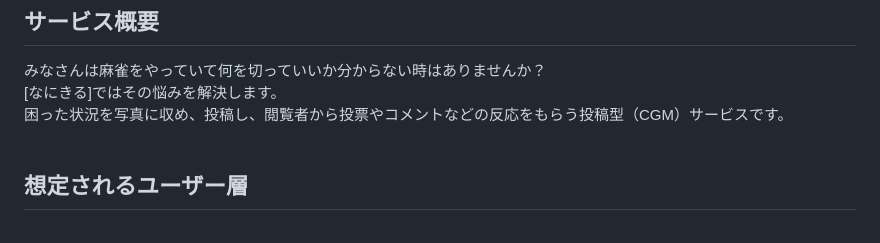
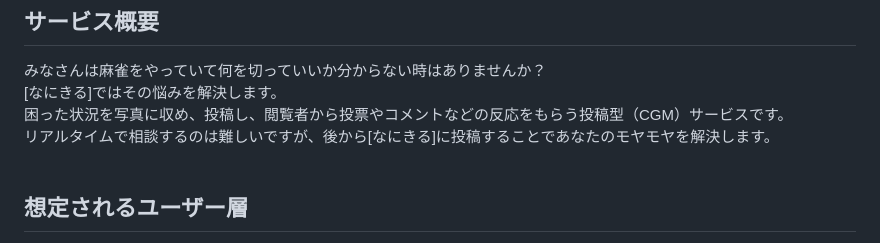
Before and after one commit to monaka0309/nanikiru, a Markdown page: README.md, the part around the change. Drawn GitHub-style.

```diff
--- a/README.md
+++ b/README.md
@@ -7,6 +7,7 @@
 みなさんは麻雀をやっていて何を切っていいか分からない時はありませんか？<br>
 [なにきる]ではその悩みを解決します。<br>
 困った状況を写真に収め、投稿し、閲覧者から投票やコメントなどの反応をもらう投稿型（CGM）サービスです。<br>
+リアルタイムで相談するのは難しいですが、後から[なにきる]に投稿することであなたのモヤモヤを解決します。<br>
 <br>
 
 ## 想定されるユーザー層
```
